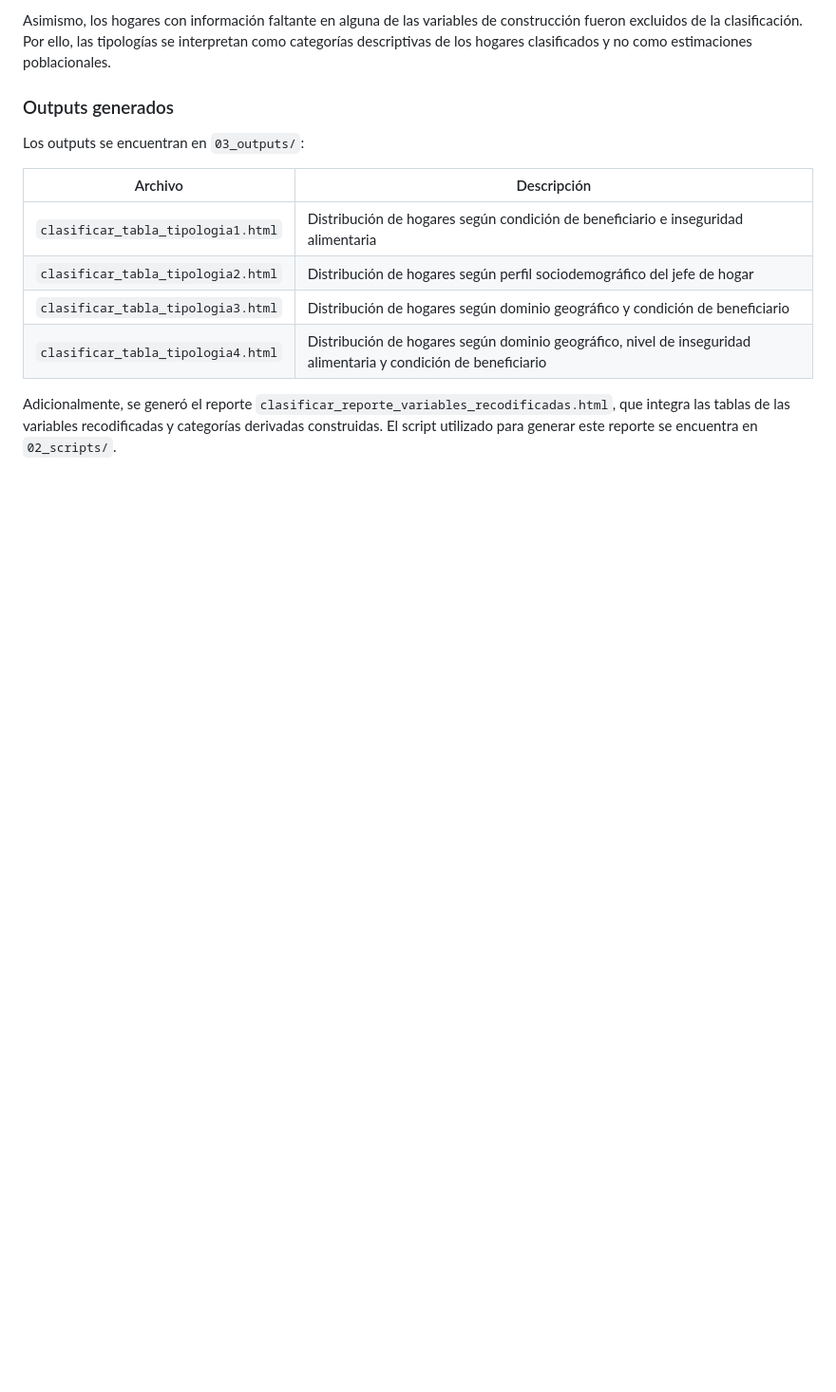
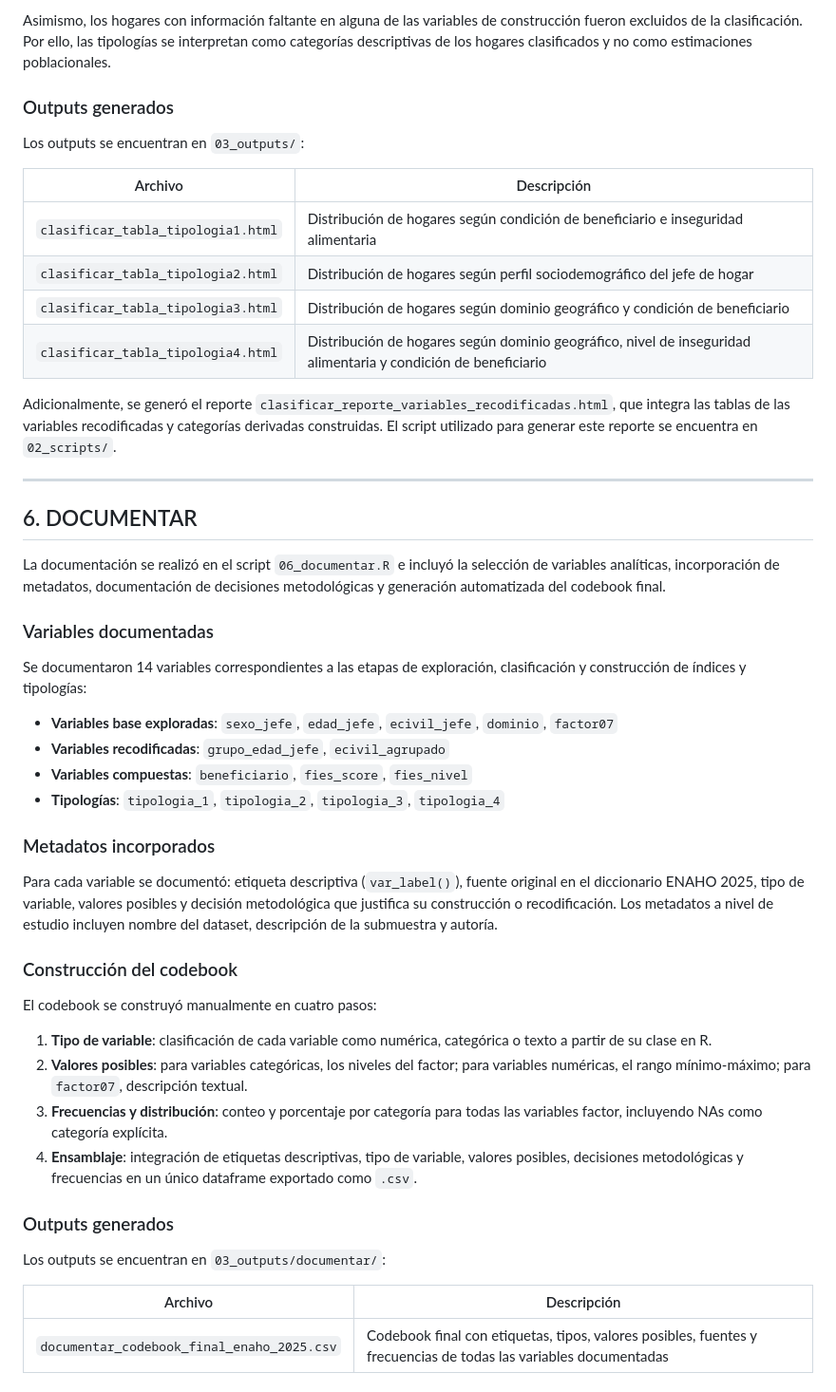
Before and after one commit to AntonellaRamos/Proyecto-Hogares-Beneficiarios-ENAHO2025, a Markdown page: README.md, the part around the change. Shown at 95% size. Drawn GitHub-style; blank space fills up the shorter version.

Commit message:
Agrega sección DOCUMENTAR al README.md con variables documentadas, metadatos incorporados, construcción del codebook y outputs generados

```diff
--- a/README.md
+++ b/README.md
@@ -237,3 +237,35 @@ Los outputs se encuentran en `03_outputs/`:
 | `clasificar_tabla_tipologia4.html` | Distribución de hogares según dominio geográfico, nivel de inseguridad alimentaria y condición de beneficiario |
 
 Adicionalmente, se generó el reporte `clasificar_reporte_variables_recodificadas.html`, que integra las tablas de las variables recodificadas y categorías derivadas construidas. El script utilizado para generar este reporte se encuentra en `02_scripts/`.
+
+----
+
+## 6. DOCUMENTAR
+
+La documentación se realizó en el script `06_documentar.R` e incluyó la selección de variables analíticas, incorporación de metadatos, documentación de decisiones metodológicas y generación automatizada del codebook final.
+
+### Variables documentadas
+Se documentaron 14 variables correspondientes a las etapas de exploración, clasificación y construcción de índices y tipologías:
+
+- **Variables base exploradas**: `sexo_jefe`, `edad_jefe`, `ecivil_jefe`, `dominio`, `factor07`
+- **Variables recodificadas**: `grupo_edad_jefe`, `ecivil_agrupado`
+- **Variables compuestas**: `beneficiario`, `fies_score`, `fies_nivel`
+- **Tipologías**: `tipologia_1`, `tipologia_2`, `tipologia_3`, `tipologia_4`
+
+### Metadatos incorporados
+Para cada variable se documentó: etiqueta descriptiva (`var_label()`), fuente original en el diccionario ENAHO 2025, tipo de variable, valores posibles y decisión metodológica que justifica su construcción o recodificación. Los metadatos a nivel de estudio incluyen nombre del dataset, descripción de la submuestra y autoría.
+
+### Construcción del codebook
+El codebook se construyó manualmente en cuatro pasos:
+
+1. **Tipo de variable**: clasificación de cada variable como numérica, categórica o texto a partir de su clase en R.
+2. **Valores posibles**: para variables categóricas, los niveles del factor; para variables numéricas, el rango mínimo-máximo; para `factor07`, descripción textual.
+3. **Frecuencias y distribución**: conteo y porcentaje por categoría para todas las variables factor, incluyendo NAs como categoría explícita.
+4. **Ensamblaje**: integración de etiquetas descriptivas, tipo de variable, valores posibles, decisiones metodológicas y frecuencias en un único dataframe exportado como `.csv`.
+
+### Outputs generados
+Los outputs se encuentran en `03_outputs/documentar/`:
+
+| Archivo | Descripción |
+|---------|-------------|
+| `documentar_codebook_final_enaho_2025.csv` | Codebook final con etiquetas, tipos, valores posibles, fuentes y frecuencias de todas las variables documentadas |
```
